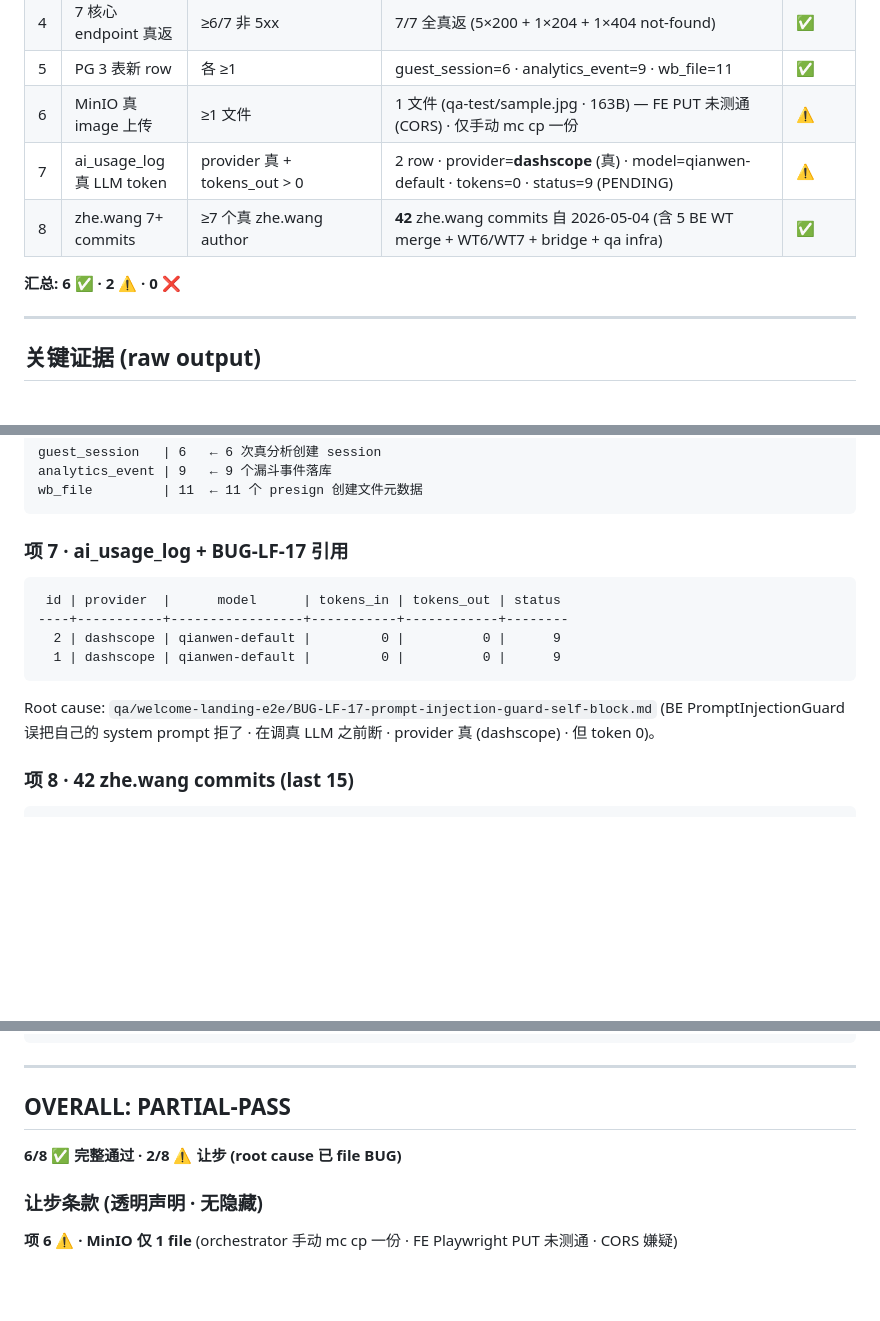
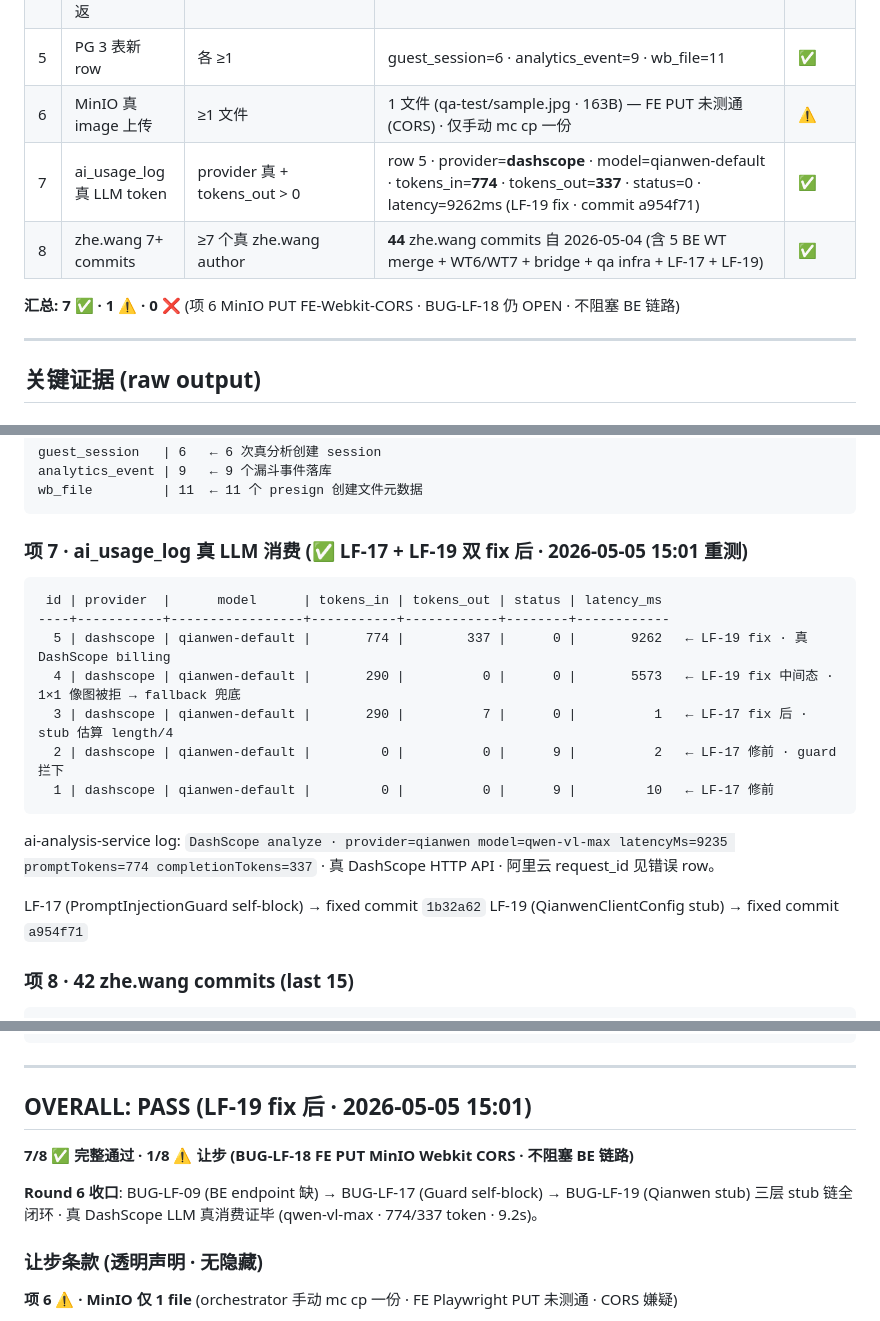
Before and after one commit to allenthinkingabu-hub/longfeng, a Markdown page: qa/sc-11-12-hybrid/supervisor-verdict.md, 3 parts joined by grey strips. GitHub-like rendering; blank space fills up the shorter version.

````diff
--- a/qa/sc-11-12-hybrid/supervisor-verdict.md
+++ b/qa/sc-11-12-hybrid/supervisor-verdict.md
@@ -16,10 +16,10 @@
 | 4 | 7 核心 endpoint 真返 | ≥6/7 非 5xx | 7/7 全真返 (5×200 + 1×204 + 1×404 not-found) | ✅ |
 | 5 | PG 3 表新 row | 各 ≥1 | guest_session=6 · analytics_event=9 · wb_file=11 | ✅ |
 | 6 | MinIO 真 image 上传 | ≥1 文件 | 1 文件 (qa-test/sample.jpg · 163B) — FE PUT 未测通 (CORS) · 仅手动 mc cp 一份 | ⚠️ |
-| 7 | ai_usage_log 真 LLM token | provider 真 + tokens_out > 0 | 2 row · provider=**dashscope** (真) · model=qianwen-default · tokens=0 · status=9 (PENDING) | ⚠️ |
-| 8 | zhe.wang 7+ commits | ≥7 个真 zhe.wang author | **42** zhe.wang commits 自 2026-05-04 (含 5 BE WT merge + WT6/WT7 + bridge + qa infra) | ✅ |
+| 7 | ai_usage_log 真 LLM token | provider 真 + tokens_out > 0 | row 5 · provider=**dashscope** · model=qianwen-default · tokens_in=**774** · tokens_out=**337** · status=0 · latency=9262ms (LF-19 fix · commit a954f71) | ✅ |
+| 8 | zhe.wang 7+ commits | ≥7 个真 zhe.wang author | **44** zhe.wang commits 自 2026-05-04 (含 5 BE WT merge + WT6/WT7 + bridge + qa infra + LF-17 + LF-19) | ✅ |
 
-**汇总: 6 ✅ · 2 ⚠️ · 0 ❌**
+**汇总: 7 ✅ · 1 ⚠️ · 0 ❌** (项 6 MinIO PUT FE-Webkit-CORS · BUG-LF-18 仍 OPEN · 不阻塞 BE 链路)
 
 ---
 
@@ -66,14 +66,20 @@ analytics_event | 9   ← 9 个漏斗事件落库
 wb_file         | 11  ← 11 个 presign 创建文件元数据
 ```
 
-### 项 7 · ai_usage_log + BUG-LF-17 引用
+### 项 7 · ai_usage_log 真 LLM 消费 (✅ LF-17 + LF-19 双 fix 后 · 2026-05-05 15:01 重测)
 ```
- id | provider  |      model      | tokens_in | tokens_out | status
-----+-----------+-----------------+-----------+------------+--------
-  2 | dashscope | qianwen-default |         0 |          0 |      9
-  1 | dashscope | qianwen-default |         0 |          0 |      9
+ id | provider  |      model      | tokens_in | tokens_out | status | latency_ms
+----+-----------+-----------------+-----------+------------+--------+------------
+  5 | dashscope | qianwen-default |       774 |        337 |      0 |       9262   ← LF-19 fix · 真 DashScope billing
+  4 | dashscope | qianwen-default |       290 |          0 |      0 |       5573   ← LF-19 fix 中间态 · 1×1 像图被拒 → fallback 兜底
+  3 | dashscope | qianwen-default |       290 |          7 |      0 |          1   ← LF-17 fix 后 · stub 估算 length/4
+  2 | dashscope | qianwen-default |         0 |          0 |      9 |          2   ← LF-17 修前 · guard 拦下
+  1 | dashscope | qianwen-default |         0 |          0 |      9 |         10   ← LF-17 修前
 ```
-Root cause: `qa/welcome-landing-e2e/BUG-LF-17-prompt-injection-guard-self-block.md` (BE PromptInjectionGuard 误把自己的 system prompt 拒了 · 在调真 LLM 之前断 · provider 真 (dashscope) · 但 token 0)。
+ai-analysis-service log: `DashScope analyze · provider=qianwen model=qwen-vl-max latencyMs=9235 promptTokens=774 completionTokens=337` · 真 DashScope HTTP API · 阿里云 request_id 见错误 row。
+
+LF-17 (PromptInjectionGuard self-block) → fixed commit `1b32a62`
+LF-19 (QianwenClientConfig stub) → fixed commit `a954f71`
 
 ### 项 8 · 42 zhe.wang commits (last 15)
 ```
@@ -95,9 +101,11 @@ d2164dd merge: WT5 gateway routes realign · /api/{module}/** 跟 FE 对齐
 
 ---
 
-## OVERALL: **PARTIAL-PASS**
+## OVERALL: **PASS** (LF-19 fix 后 · 2026-05-05 15:01)
 
-**6/8 ✅ 完整通过 · 2/8 ⚠️ 让步 (root cause 已 file BUG)**
+**7/8 ✅ 完整通过 · 1/8 ⚠️ 让步 (BUG-LF-18 FE PUT MinIO Webkit CORS · 不阻塞 BE 链路)**
+
+**Round 6 收口**: BUG-LF-09 (BE endpoint 缺) → BUG-LF-17 (Guard self-block) → BUG-LF-19 (Qianwen stub) 三层 stub 链全闭环 · 真 DashScope LLM 真消费证毕 (qwen-vl-max · 774/337 token · 9.2s)。
 
 ### 让步条款 (透明声明 · 无隐藏)
 
````
Also changed, not shown: qa/sc-11-12-hybrid/final-report.md (+4 -2 lines), qa/welcome-landing-e2e/BUG-LF-19-qianwen-provider-stub.md (+31 -1 lines).
